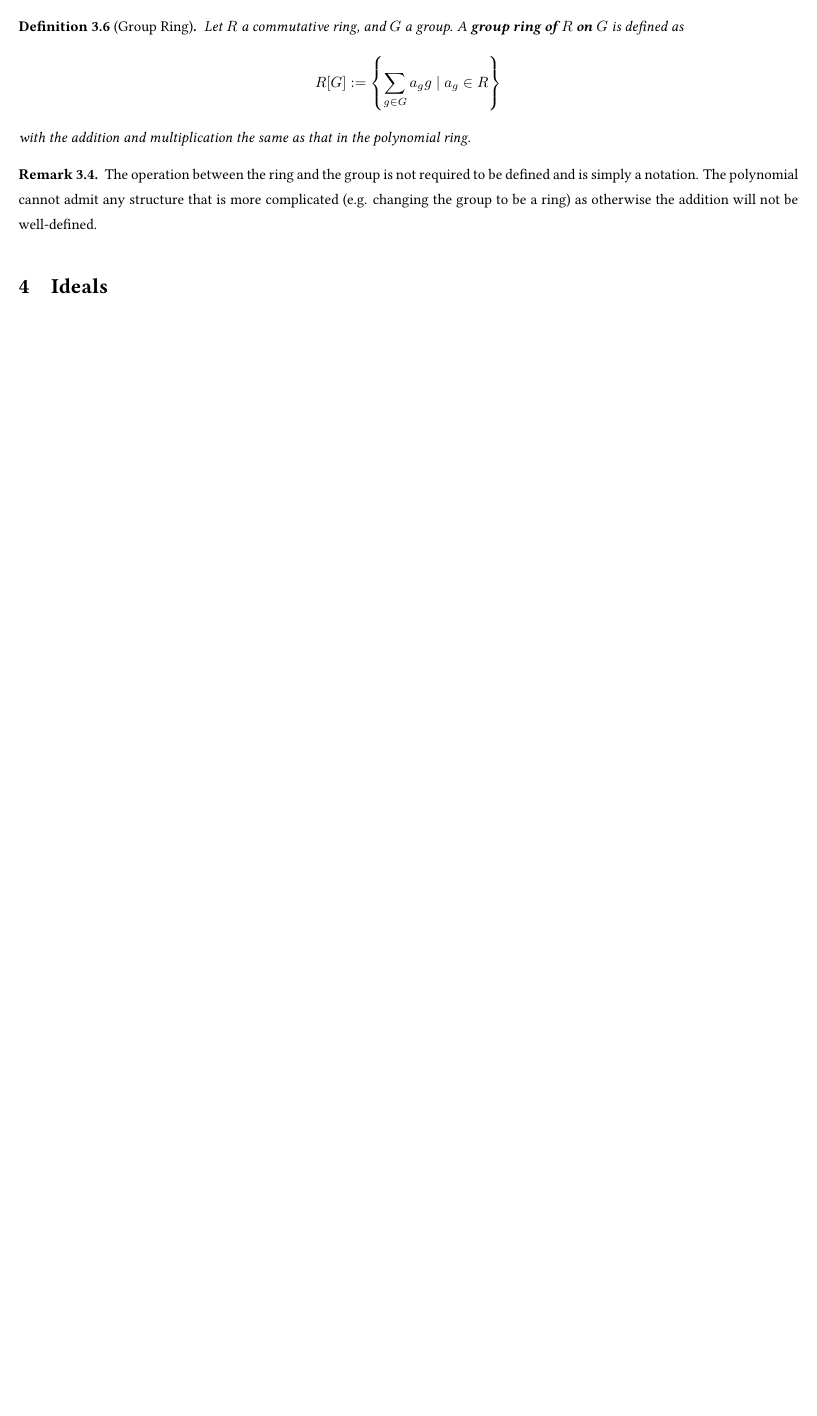
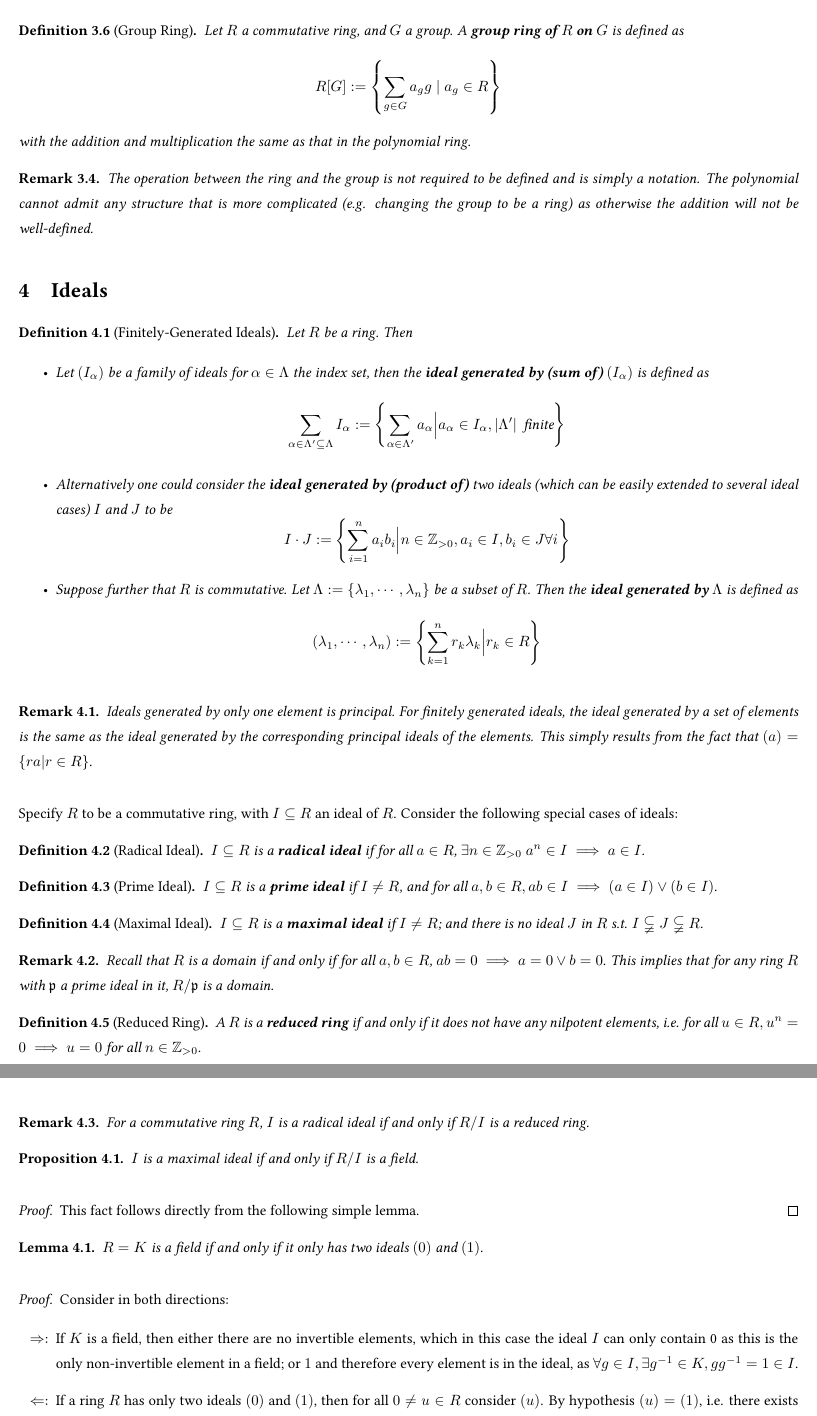
Before and after one commit to ARessegetesStery/MATH593-Notes, a LaTeX document (c1/c1.tex, which reads refalg.sty): part of page 7 of 7 before the commit and two parts of pages 7 and 8 of 8 after it, the two joined at a grey line, cut so that both start at the same text, the shorter picture padded with empty space. Compiled offline with pdfLaTeX.

Commit message:
[Cont] [c1.4] Ideals

```diff
--- a/c1/c1.tex
+++ b/c1/c1.tex
@@ -236,3 +236,70 @@ Notice that in the definition of polynomial ring it is only required that $x$ co
 
 \section{Ideals}
 
+\begin{definition}[Finitely-Generated Ideals]
+    Let $R$ be a ring. Then
+    \begin{itemize}
+        \item Let $(I_{\alpha})$ be a family of ideals for $\alpha\in\Lambda$ the index set, then the \textbf{ideal generated by (sum of)} $(I_{\alpha})$ is defined as
+        \[
+            \sum\limits_{\alpha\in \Lambda' \subseteq \Lambda} I_{\alpha} := \left\{ \sum\limits_{\alpha\in \Lambda'} a_\alpha \Big| a_{\alpha} \in I_{\alpha}, \abs{\Lambda'} \text{ finite}  \right\}
+        \]
+        \item Alternatively one could consider the \textbf{ideal generated by (product of)} two ideals (which can be easily extended to several ideal cases) $I$ and $J$ to be
+        \[
+            I\cdot J := \left\{ \sum\limits_{i=1}^n a_i b_i \Big| n\in\Z_{>0}, a_i \in I, b_i\in J \forall i \right\}
+        \]
+        \item Suppose further that $R$ is commutative. Let $\Lambda := \{\lambda_1, \cdots, \lambda_n\}$ be a subset of $R$. Then the \textbf{ideal generated by} $\Lambda$ is defined as
+        \[
+            (\lambda_1, \cdots, \lambda_n) := \left\{ \sum\limits_{k=1}^n r_k \lambda_k \Big| r_k\in R \right\}
+        \]
+    \end{itemize}
+\end{definition}
+
+\vspace{1em}
+\begin{remark}
+    Ideals generated by only one element is principal. For finitely generated ideals, the ideal generated by a set of elements is the same as the ideal generated by the corresponding principal ideals of the elements. This simply results from the fact that $(a) = \left\{ ra | r\in R \right\}$.
+\end{remark}
+
+Specify $R$ to be a commutative ring, with $I \subseteq R$ an ideal of $R$. Consider the following special cases of ideals:
+
+\begin{definition}[Radical Ideal]
+    $I \subseteq R$ is a \textbf{radical ideal} if for all $a\in R$, $\exists n\in \Z_{>0}\ a^n\in I \implies a\in I$.
+\end{definition}
+
+\begin{definition}[Prime Ideal]
+    $I \subseteq R$ is a \textbf{prime ideal} if $I \neq R$, and for all $a, b\in R, ab\in I \implies (a\in I) \vee (b\in I)$.
+\end{definition}
+
+\begin{definition}[Maximal Ideal]
+    $I \subseteq R$ is a \textbf{maximal ideal} if $I \neq R$; and there is no ideal $J$ in $R$ s.t. $I \subsetneqq J \subsetneqq R$.
+\end{definition}
+
+\begin{remark}
+    Recall that $R$ is a domain if and only if for all $a, b\in R$, $ab = 0 \implies a = 0 \vee b = 0$. This implies that for any ring $R$ with $\mathfrak{p}$ a prime ideal in it, $R/\mathfrak{p}$ is a domain.
+\end{remark}
+
+\begin{definition}[Reduced Ring]
+    A $R$ is a \textbf{reduced ring} if and only if it does not have any nilpotent elements, i.e. for all $u\in R, u^n = 0 \implies u = 0$ for all $n\in \Z_{>0}$.
+\end{definition}
+
+\begin{remark}
+    For a commutative ring $R$, $I$ is a radical ideal if and only if $R/I$ is a reduced ring.
+\end{remark}
+
+\begin{proposition}
+    $I$ is a maximal ideal if and only if $R/I$ is a field.
+\end{proposition}
+
+\begin{proof}
+    This fact follows directly from the following simple lemma.
+\end{proof}
+
+\begin{lemma}
+    $R = K$ is a field if and only if it only has two ideals $(0)$ and $(1)$.
+\end{lemma}
+
+\begin{proof}
+    Consider in both directions:
+    \begin{itemize}
+        \item[$\Rightarrow$:] If $K$ is a field, then either there are no invertible elements, which in this case the ideal $I$ can only contain 0 as this is the only non-invertible element in a field; or $1$ and therefore every element is in the ideal, as $\forall g\in I, \exists g^{-1} \in K, gg^{-1} = 1 \in I$.
+        \item[$\Leftarrow$:] If a ring $R$ has only two ideals $(0)$ and $(1)$, then for all $0\neq u\in R$ consider $(u)$. By hypothesis $(u) = (1)$, i.e. there exists some $u^{-1}\in R$, which implies that $R$ is actually a field.
+    \end{itemize}
--- a/refalg.sty
+++ b/refalg.sty
@@ -21,6 +21,8 @@
 \RequirePackage{titlesec}
 \RequirePackage{libertinus}
 \RequirePackage{tikz-cd}
+\RequirePackage{xspace}
+\RequirePackage{enumitem}
 
 % \geometry{a4paper,left=0.5in,right=0.5in,top=1in,bottom=1in}
 % \linespread{1.4}
```
Also changed, not shown: c1/c1.pdf, c1/c1.tex (23 more changed lines), refalg.sty (27 more changed lines).
